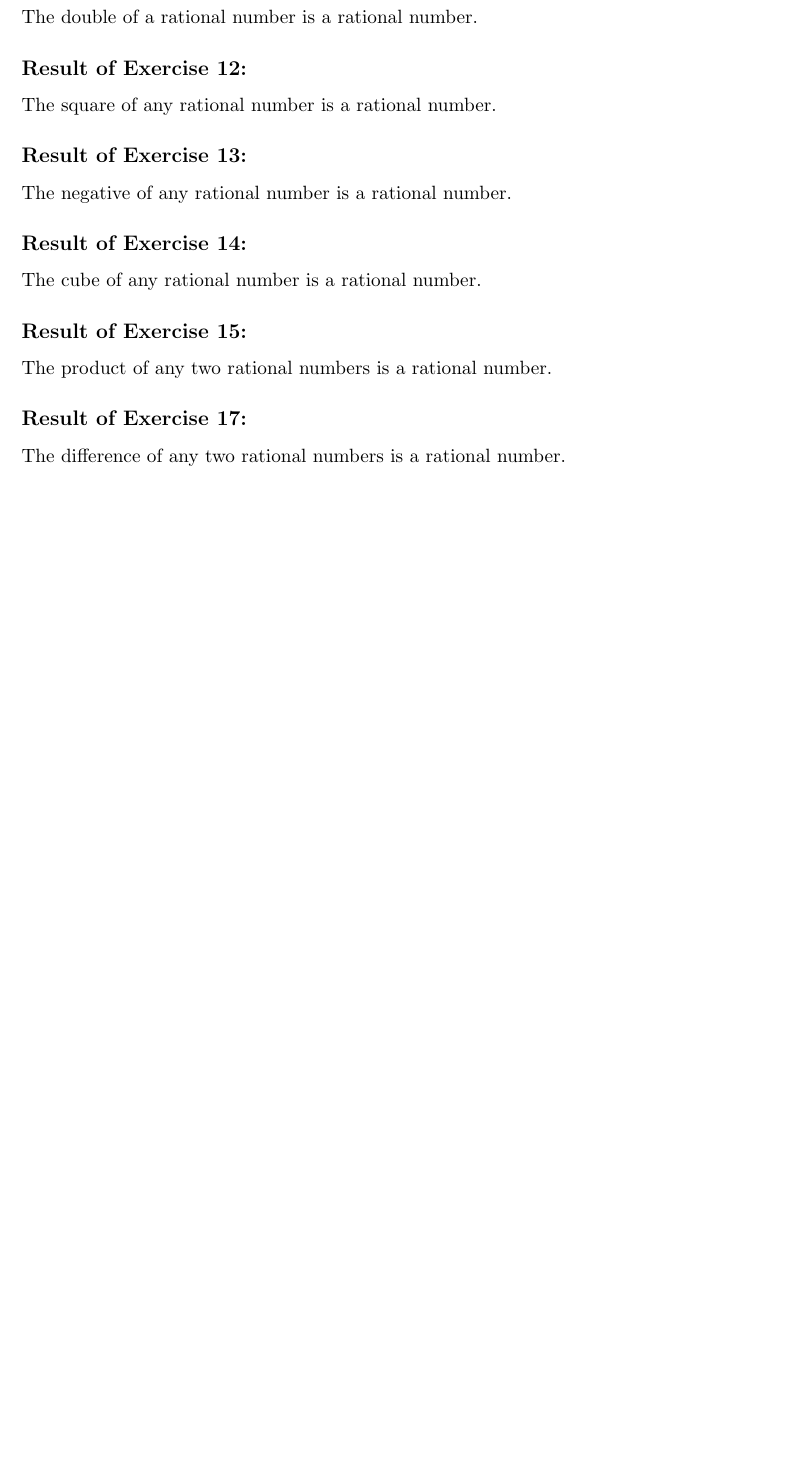
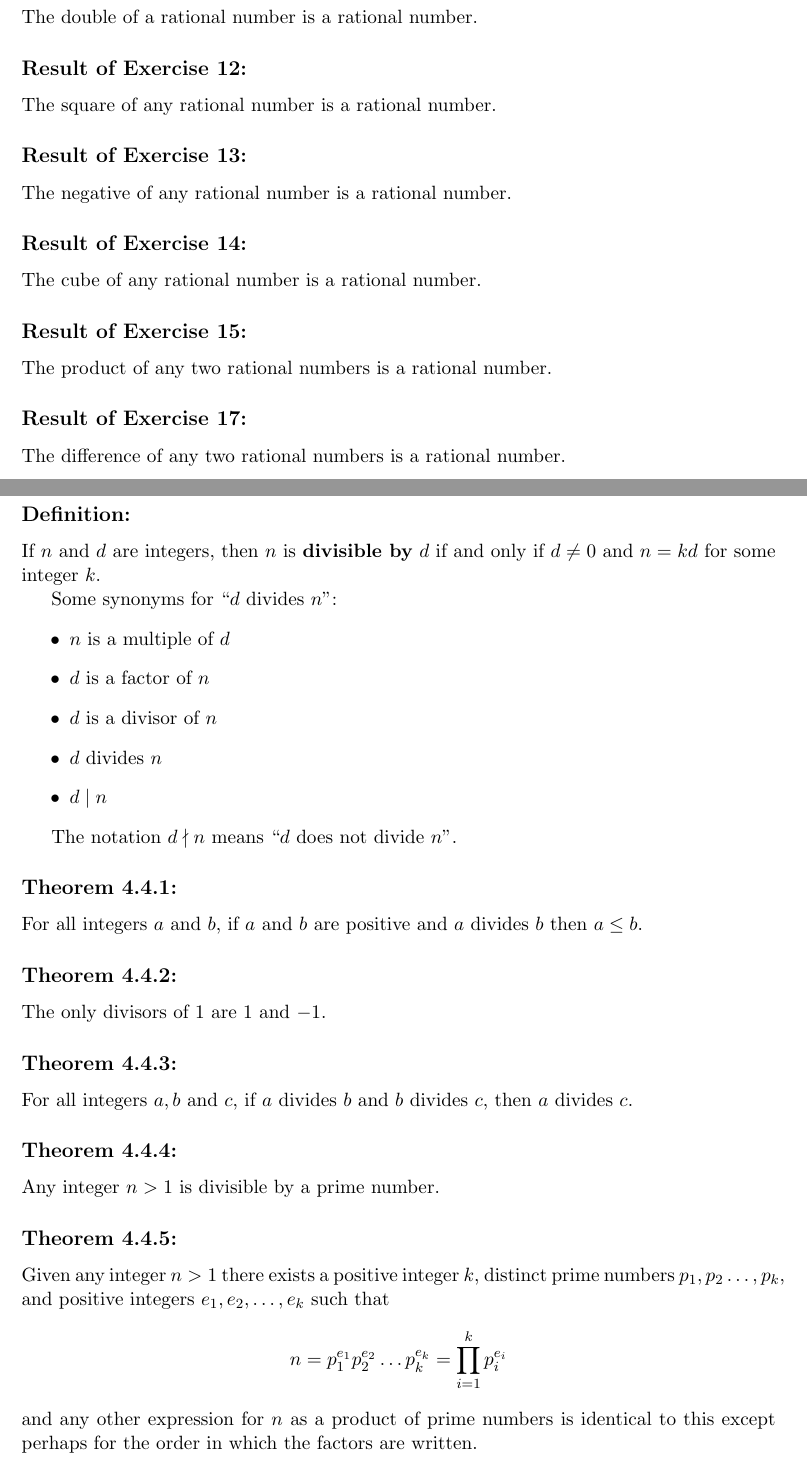
Before and after one commit to taylnath/CS225-Notes, a LaTeX document (theorems_definitions/cs225_ch4_theorems_definitions.tex): part of page 2 of 3 before the commit and two parts of pages 2 and 3 of 5 after it, the two joined at a grey line, cut so that both start at the same text, the shorter picture padded with empty space. Compiled offline with pdfLaTeX.

Commit message:
first draft of chapter 4 theorems and definitions

```diff
--- a/theorems_definitions/cs225_ch4_theorems_definitions.tex
+++ b/theorems_definitions/cs225_ch4_theorems_definitions.tex
@@ -3,7 +3,7 @@
 \usepackage{amsmath, amssymb, amsthm, xcolor, booktabs, graphicx}
 \usepackage{enumitem}
 \title{CS 225}
-\author{Theorems from Chapter 4}
+\author{Some Definitions and Theorems from Chapter 4}
 \date{Fall 2020}
 
 \begin{document}
@@ -89,3 +89,45 @@ The product of any two rational numbers is a rational number.
 The difference of any two rational numbers is a rational number.
 
 \newpage
+\section*{From 4.4:}
+
+\subsection*{Definition:}
+If $n$ and $d$ are integers, then $n$ is {\bf divisible by}
+$d$ if and only if $d \neq 0$ and $n = kd$ for some integer
+$k$.
+
+Some synonyms for ``$d$ divides $n$'':
+\begin{itemize}
+    \item $n$ is a multiple of $d$
+    \item $d$ is a factor of $n$
+    \item $d$ is a divisor of $n$
+    \item $d$ divides $n$
+    \item $d \mid n$
+\end{itemize}
+
+The notation $d \nmid n$ means ``$d$ does not divide $n$''.
+
+\subsection*{Theorem 4.4.1:}
+For all integers $a$ and $b$, if $a$ and $b$ are positive
+and $a$ divides $b$ then $a \leq b$.
+
+\subsection*{Theorem 4.4.2:}
+The only divisors of 1 are 1 and $-1$.
+
+\subsection*{Theorem 4.4.3:}
+For all integers $a,b$ and $c$, if $a$ divides $b$ and $b$
+divides $c$, then $a$ divides $c$.
+
+\subsection*{Theorem 4.4.4:}
+Any integer $n > 1$ is divisible by a prime number.
+
+\subsection*{Theorem 4.4.5:}
+Given any integer $n > 1$ there exists a positive integer
+$k$, distinct prime numbers $p_1,p_2 \dots, p_k$,
+and positive integers $e_1,e_2, \dots, e_k$ such that
+$$
+n = p_1^{e_1} p_2^{e_2} \dots p_k^{e_k} = \prod_{i = 1}^k p_i^{e_i}
+$$
+and any other expression for $n$ as a product of prime numbers
+is identical to this except perhaps for the order in which
+the factors are written.
```
Also changed, not shown: theorems_definitions/cs225_ch4_theorems_definitions.pdf, theorems_definitions/cs225_ch4_theorems_definitions.tex (50 more changed lines).
